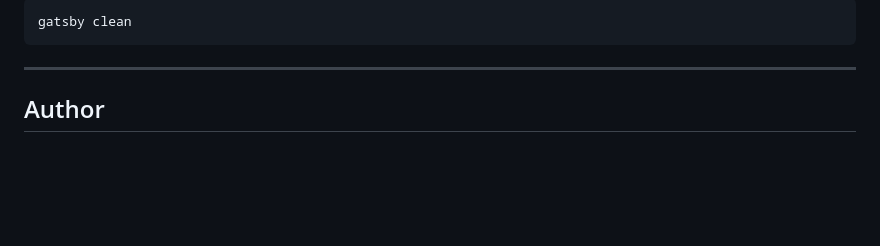
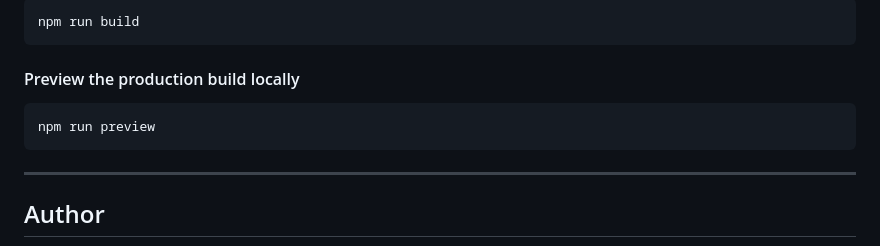
Before and after one commit to meghsohor/meghsohor-blog, a Markdown page: README.md, the part around one of its changes. Rendered like a GitHub page; blank space fills up the shorter version.

````diff
--- a/README.md
+++ b/README.md
@@ -78,5 +69,10 @@ gatsby develop
 ```sh
-gatsby clean
+npm run build
+```
+
+#### Preview the production build locally
+```sh
+npm run preview
 ```
 
 ***
````
Also changed, not shown: other parts of README.md (+12 -21 lines).
